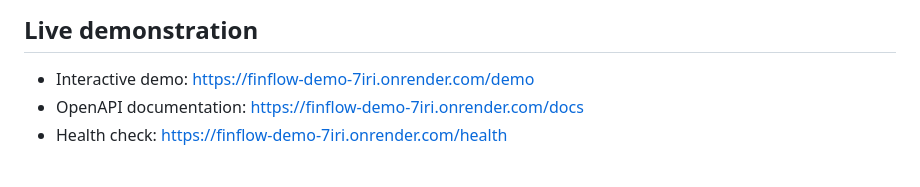
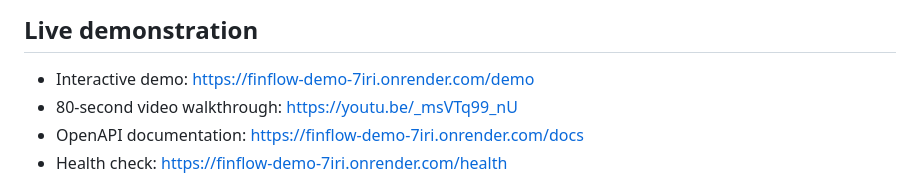
Before and after one commit to zandiledladla/finflow-transaction-api, a Markdown page: README.md, the part around the change. Rendered like a GitHub page.

Commit message:
Add FinFlow demo video link (#4)

```diff
--- a/README.md
+++ b/README.md
@@ -5,6 +5,7 @@ FinFlow is a backend service for managing customers, accounts and financial tran
 ## Live demonstration
 
 - Interactive demo: https://finflow-demo-7iri.onrender.com/demo
+- 80-second video walkthrough: https://youtu.be/_msVTq99_nU
 - OpenAPI documentation: https://finflow-demo-7iri.onrender.com/docs
 - Health check: https://finflow-demo-7iri.onrender.com/health
 
```
